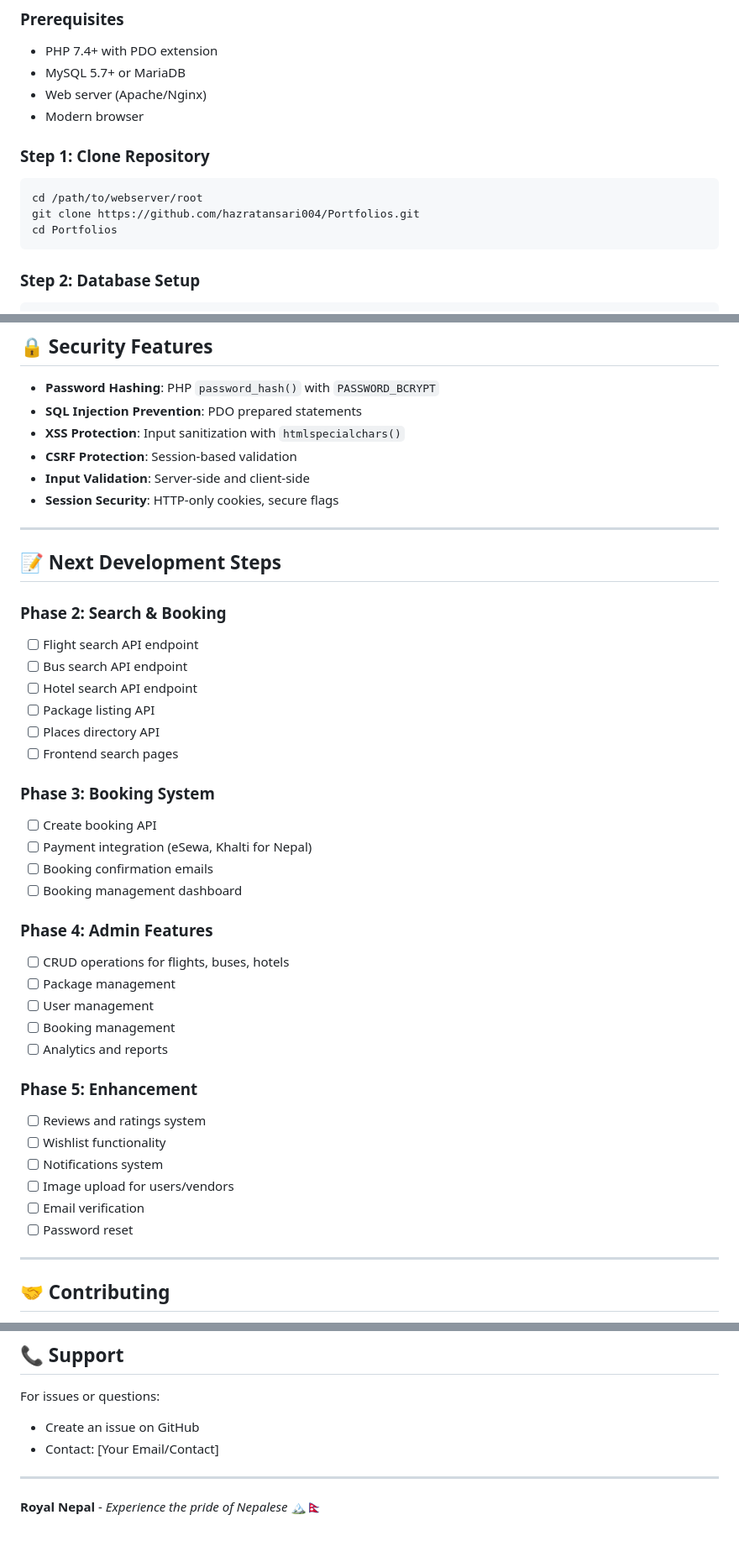
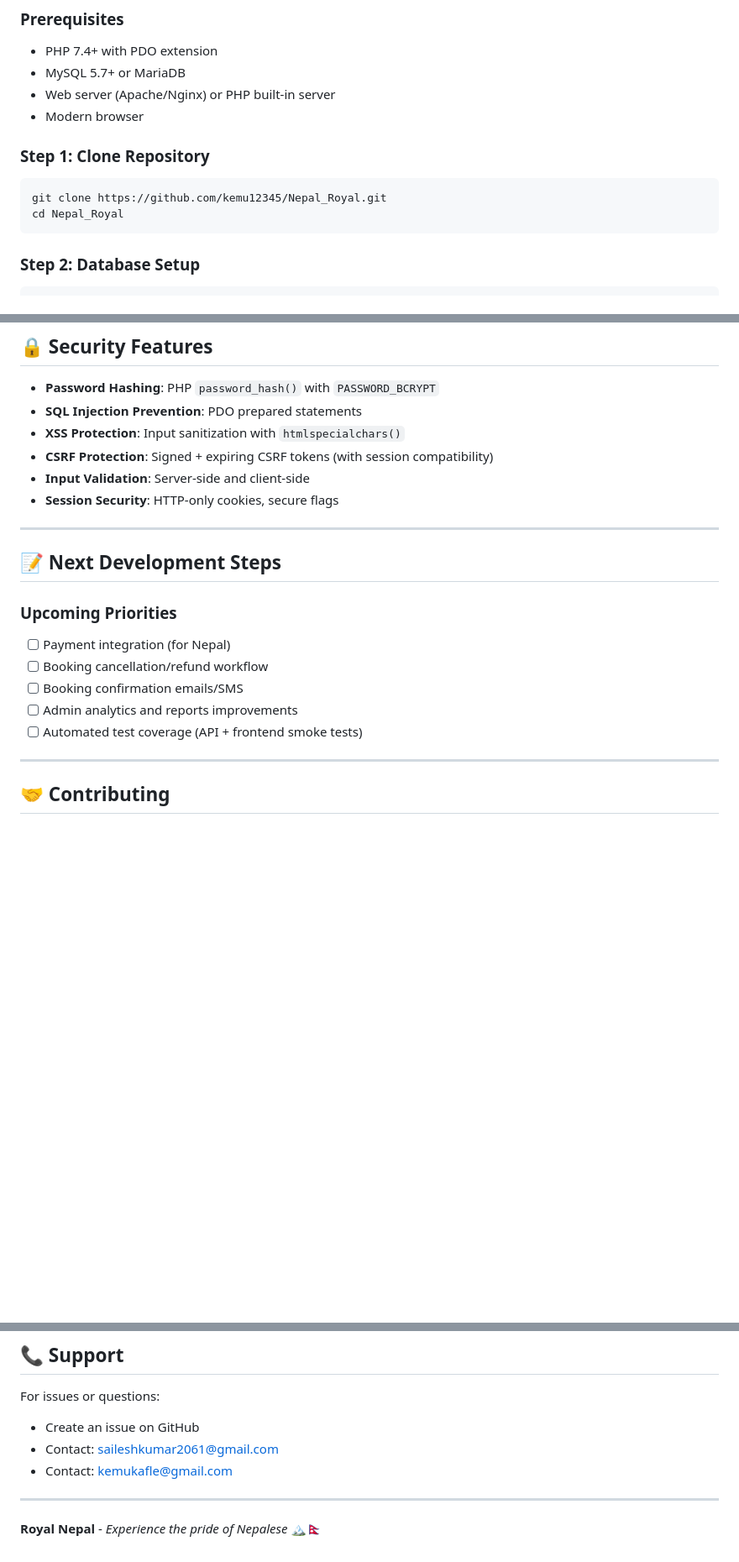
Before and after one commit to kemu12345/Nepal_Royal, a Markdown page: README.md, 3 parts joined by grey strips. Shown at 84% size. Drawn GitHub-style; blank space fills up the shorter version.

````diff
--- a/README.md
+++ b/README.md
@@ -100,14 +131,13 @@ Portfolios/
 ### Prerequisites
 - PHP 7.4+ with PDO extension
 - MySQL 5.7+ or MariaDB
-- Web server (Apache/Nginx)
+- Web server (Apache/Nginx) or PHP built-in server
 - Modern browser
 
 ### Step 1: Clone Repository
 ```bash
-cd /path/to/webserver/root
-git clone https://github.com/hazratansari004/Portfolios.git
-cd Portfolios
+git clone https://github.com/kemu12345/Nepal_Royal.git
+cd Nepal_Royal
 ```
 
 ### Step 2: Database Setup
@@ -253,7 +303,7 @@ chmod 777 backend/logs
 - **Password Hashing**: PHP `password_hash()` with `PASSWORD_BCRYPT`
 - **SQL Injection Prevention**: PDO prepared statements
 - **XSS Protection**: Input sanitization with `htmlspecialchars()`
-- **CSRF Protection**: Session-based validation
+- **CSRF Protection**: Signed + expiring CSRF tokens (with session compatibility)
 - **Input Validation**: Server-side and client-side
 - **Session Security**: HTTP-only cookies, secure flags
 
@@ -261,34 +311,12 @@ chmod 777 backend/logs
 
 ## 📝 Next Development Steps
 
-### Phase 2: Search & Booking
-- [ ] Flight search API endpoint
-- [ ] Bus search API endpoint
-- [ ] Hotel search API endpoint
-- [ ] Package listing API
-- [ ] Places directory API
-- [ ] Frontend search pages
-
-### Phase 3: Booking System
-- [ ] Create booking API
-- [ ] Payment integration (eSewa, Khalti for Nepal)
-- [ ] Booking confirmation emails
-- [ ] Booking management dashboard
-
-### Phase 4: Admin Features
-- [ ] CRUD operations for flights, buses, hotels
-- [ ] Package management
-- [ ] User management
-- [ ] Booking management
-- [ ] Analytics and reports
-
-### Phase 5: Enhancement
-- [ ] Reviews and ratings system
-- [ ] Wishlist functionality
-- [ ] Notifications system
-- [ ] Image upload for users/vendors
-- [ ] Email verification
-- [ ] Password reset
+### Upcoming Priorities
+- [ ] Payment integration (for Nepal)
+- [ ] Booking cancellation/refund workflow
+- [ ] Booking confirmation emails/SMS
+- [ ] Admin analytics and reports improvements
+- [ ] Automated test coverage (API + frontend smoke tests)
 
 ---
 
@@ -313,7 +341,8 @@ This project is for educational and portfolio purposes.
 
 For issues or questions:
 - Create an issue on GitHub
-- Contact: [Your Email/Contact]
+- Contact: saileshkumar2061@gmail.com
+- Contact: kemukafle@gmail.com
 
 ---
 
````
Also changed, not shown: other parts of README.md (+118 -67 lines), ADVANCED_FEATURES.md (+90 -167 lines).
